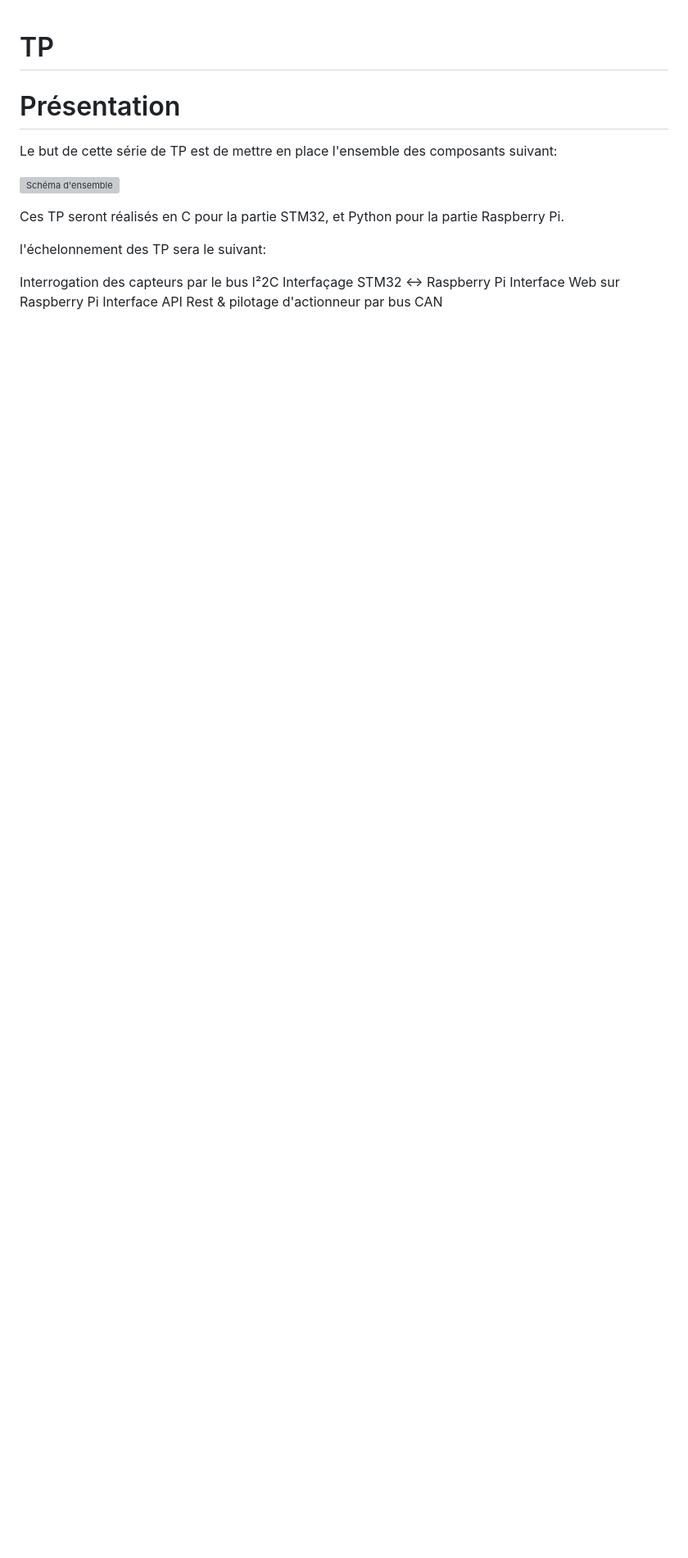
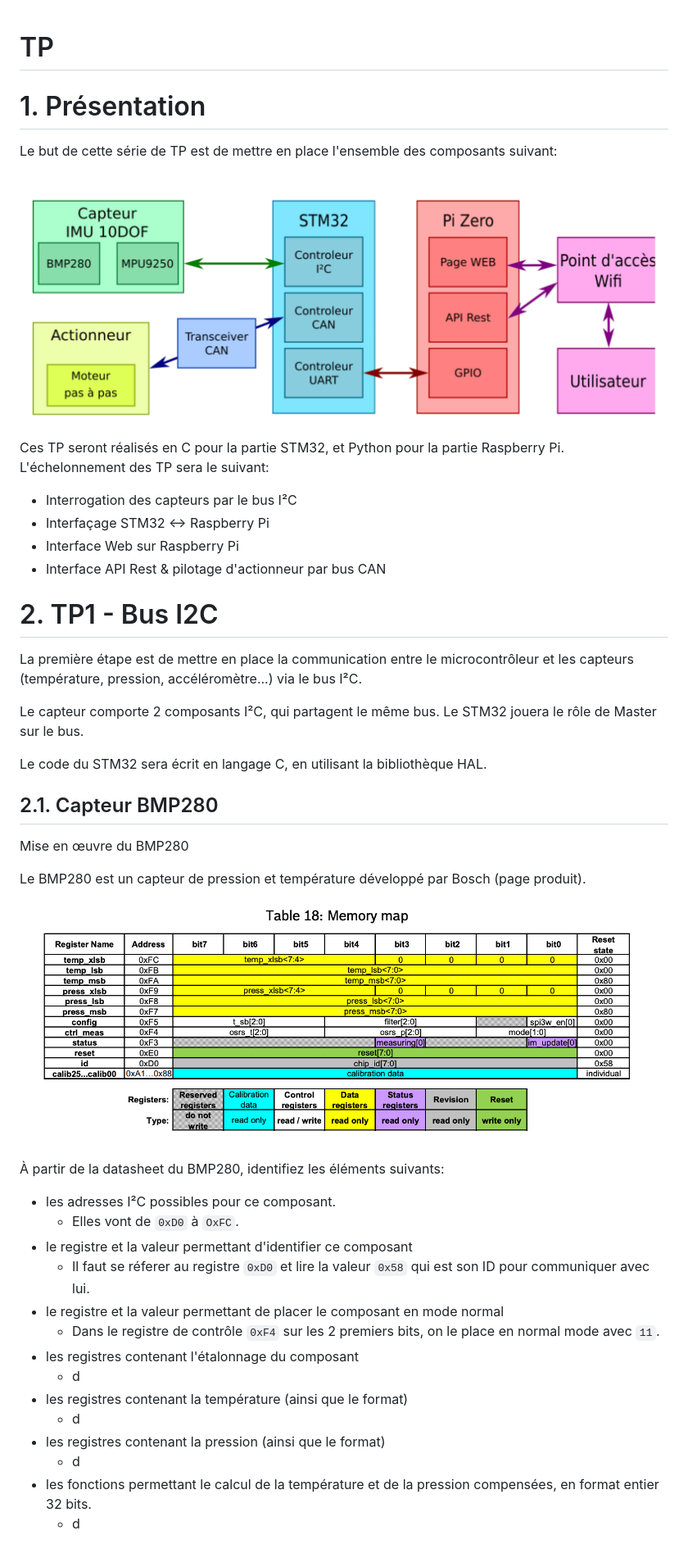
Before and after one commit to NelvTheb/2526_ESE_TP_Reseaux, a Markdown page: README.md, the part around the change. Shown: that part at 82% size. Drawn GitHub-style; pictures changed too: Documents/memory_table.png (added); blank space fills up the shorter version; grey boxes are pictures that could not be loaded.

Commit message:
maj readme

```diff
--- a/README.md
+++ b/README.md
@@ -1,15 +1,44 @@
 # TP
 
-# Présentation
+# 1. Présentation
 Le but de cette série de TP est de mettre en place l'ensemble des composants suivant:
 
-![Schéma d'ensemble](//Documents/présentation.png)
+![Schéma d'ensemble](./Documents/présentation.png)
 
 Ces TP seront réalisés en C pour la partie STM32, et Python pour la partie Raspberry Pi.
+L'échelonnement des TP sera le suivant:
 
-l'échelonnement des TP sera le suivant:
+- Interrogation des capteurs par le bus I²C
+- Interfaçage STM32 <-> Raspberry Pi
+- Interface Web sur Raspberry Pi
+- Interface API Rest & pilotage d'actionneur par bus CAN
 
-Interrogation des capteurs par le bus I²2C
-Interfaçage STM32 <-> Raspberry Pi
-Interface Web sur Raspberry Pi
-Interface API Rest & pilotage d'actionneur par bus CAN
+# 2. TP1 - Bus I2C
+La première étape est de mettre en place la communication entre le microcontrôleur et les capteurs (température, pression, accéléromètre...) via  le bus I²C.
+
+Le capteur comporte 2 composants I²C, qui partagent le même bus. Le STM32 jouera le rôle de Master sur le bus.
+
+Le code du STM32 sera écrit en langage C, en utilisant la bibliothèque HAL.
+## 2.1. Capteur BMP280
+Mise en œuvre du BMP280
+
+Le BMP280 est un capteur de pression et température développé par Bosch (page produit).
+
+![Memory table](./Documents/memory_table.png)
+
+À partir de la datasheet du BMP280, identifiez les éléments suivants:
+
+- les adresses I²C possibles pour ce composant.
+    - Elles vont de `0xD0` à `OxFC`.
+- le registre et la valeur permettant d'identifier ce composant
+    - Il faut se réferer au registre `0xD0` et lire la valeur `0x58` qui est son ID pour communiquer avec lui.
+- le registre et la valeur permettant de placer le composant en mode normal
+    - Dans le registre de contrôle `0xF4` sur les 2 premiers bits, on le place en normal mode avec `11`.
+- les registres contenant l'étalonnage du composant
+    - d
+- les registres contenant la température (ainsi que le format)
+    - d
+- les registres contenant la pression (ainsi que le format)
+    - d
+- les fonctions permettant le calcul de la température et de la pression compensées, en format entier 32 bits.
+    - d
```
